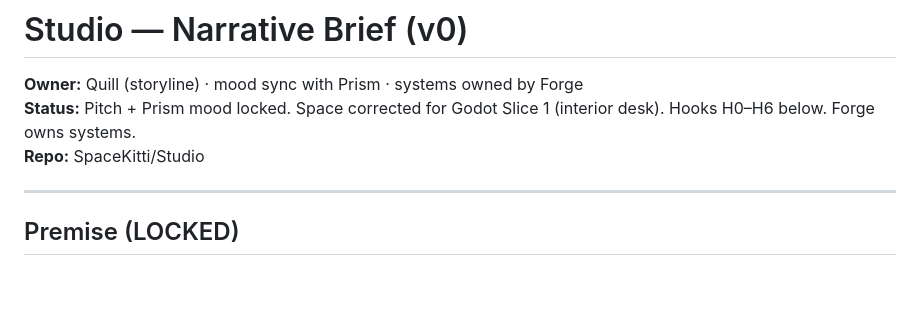
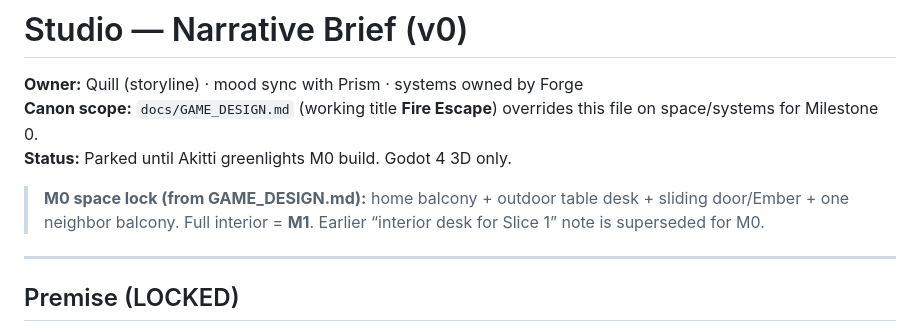
Before and after one commit to SpaceKitti/Studio, a Markdown page: docs/narrative/NARRATIVE_BRIEF.md, the part around one of its changes. Drawn GitHub-style; blank space fills up the shorter version.

```diff
--- a/docs/narrative/NARRATIVE_BRIEF.md
+++ b/docs/narrative/NARRATIVE_BRIEF.md
@@ -1,8 +1,10 @@
 # Studio — Narrative Brief (v0)
 
 **Owner:** Quill (storyline) · mood sync with Prism · systems owned by Forge
-**Status:** Pitch + Prism mood locked. Space corrected for Godot Slice 1 (interior desk). Hooks H0–H6 below. Forge owns systems.
-**Repo:** SpaceKitti/Studio
+**Canon scope:** `docs/GAME_DESIGN.md` (working title **Fire Escape**) overrides this file on space/systems for Milestone 0.
+**Status:** Parked until Akitti greenlights M0 build. Godot 4 3D only.
+
+> **M0 space lock (from GAME_DESIGN.md):** home balcony + outdoor table desk + sliding door/Ember + one neighbor balcony. Full interior = **M1**. Earlier “interior desk for Slice 1” note is superseded for M0.
 
 ---
 
```
Also changed, not shown: other parts of docs/narrative/NARRATIVE_BRIEF.md (+12 -15 lines).
